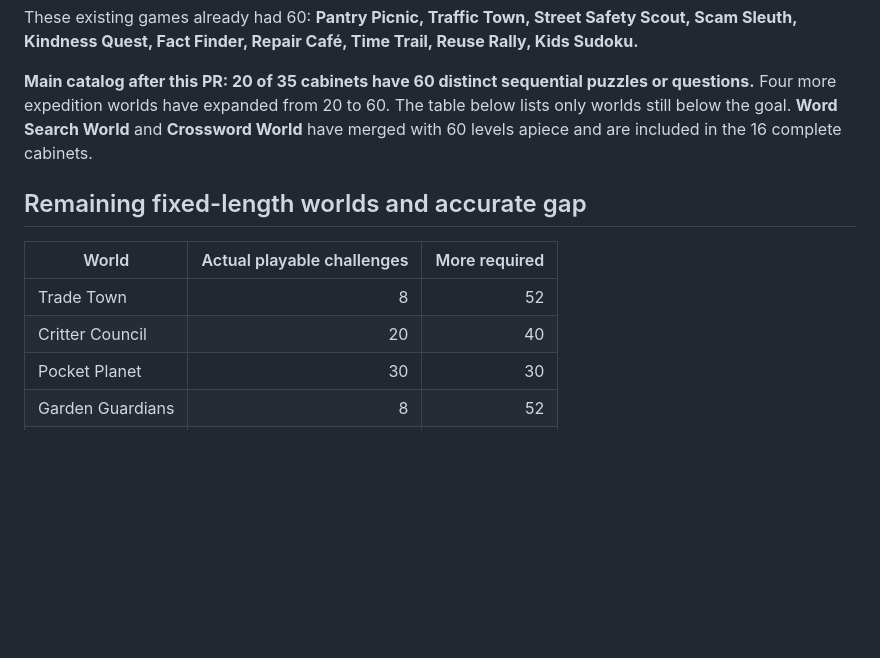
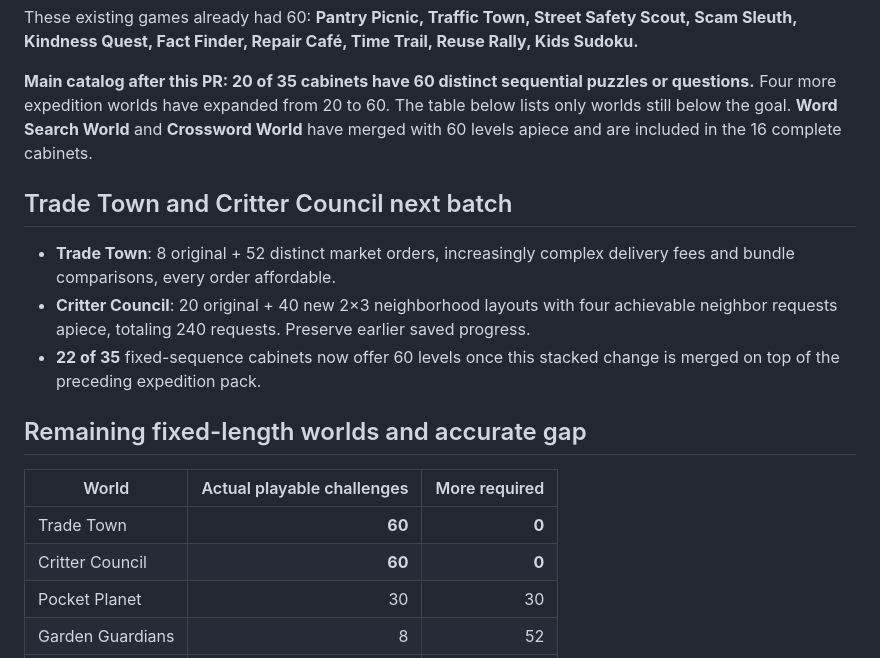
Before and after one commit to larrinamsalva/larriverse-arcade, a Markdown page: docs/WORLD-60-LEVEL-AUDIT.md, the part around the change. Rendered like a GitHub page; blank space fills up the shorter version.

Commit message:
Audit, validate and exercise sixty-level trade and town adventures

```diff
--- a/docs/WORLD-60-LEVEL-AUDIT.md
+++ b/docs/WORLD-60-LEVEL-AUDIT.md
@@ -19,12 +19,18 @@ These existing games already had 60: **Pantry Picnic, Traffic Town, Street Safet
 
 **Main catalog after this PR: 20 of 35 cabinets have 60 distinct sequential puzzles or questions.** Four more expedition worlds have expanded from 20 to 60. The table below lists only worlds still below the goal. **Word Search World** and **Crossword World** have merged with 60 levels apiece and are included in the 16 complete cabinets.
 
+## Trade Town and Critter Council next batch
+
+- **Trade Town**: 8 original + 52 distinct market orders, increasingly complex delivery fees and bundle comparisons, every order affordable.
+- **Critter Council**: 20 original + 40 new 2×3 neighborhood layouts with four achievable neighbor requests apiece, totaling 240 requests. Preserve earlier saved progress.
+- **22 of 35** fixed-sequence cabinets now offer 60 levels once this stacked change is merged on top of the preceding expedition pack.
+
 ## Remaining fixed-length worlds and accurate gap
 
 | World | Actual playable challenges | More required |
 | --- | ---: | ---: |
-| Trade Town | 8 | 52 |
-| Critter Council | 20 | 40 |
+| Trade Town | **60** | **0** |
+| Critter Council | **60** | **0** |
 | Pocket Planet | 30 | 30 |
 | Garden Guardians | 8 | 52 |
 | Energy Island | 8 | 52 |
```
